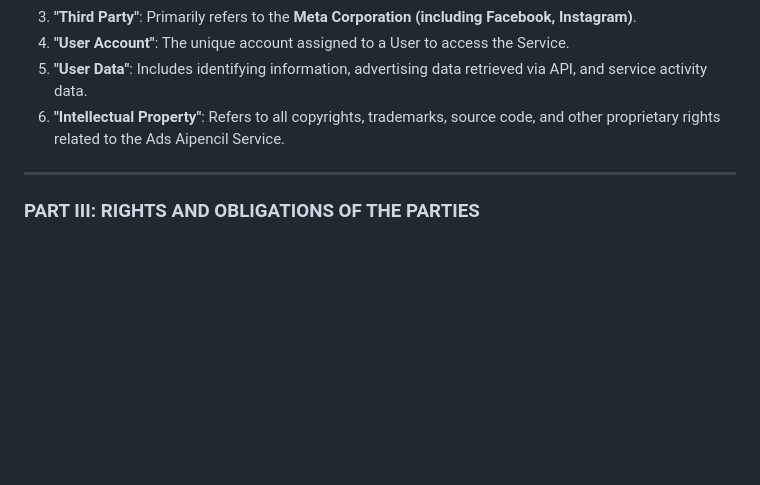
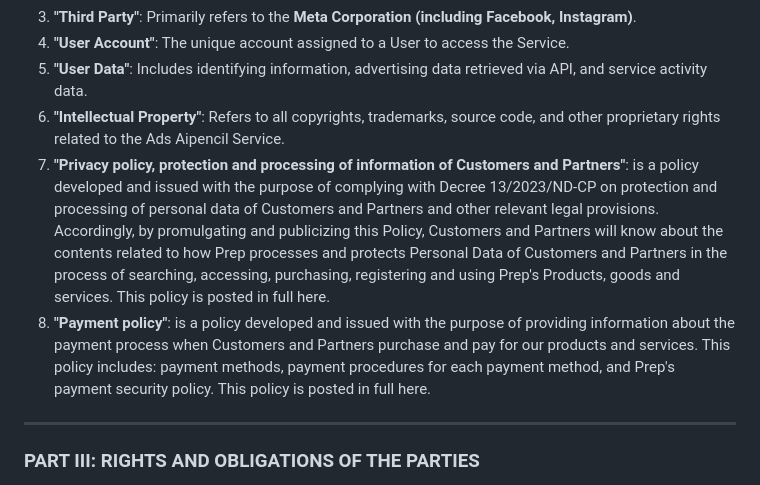
Before and after one commit to l4adeveloper/AIPencil-Ver1, a Markdown page: README.md, the part around the change. Drawn GitHub-style; blank space fills up the shorter version.

```diff
--- a/README.md
+++ b/README.md
@@ -33,6 +33,8 @@ This document also serves as the Privacy Policy for the Ads Aipencil application
 4.  **"User Account"**: The unique account assigned to a User to access the Service.
 5.  **"User Data"**: Includes identifying information, advertising data retrieved via API, and service activity data.
 6.  **"Intellectual Property"**: Refers to all copyrights, trademarks, source code, and other proprietary rights related to the Ads Aipencil Service.
+7.  **"Privacy policy, protection and processing of information of Customers and Partners"**: is a policy developed and issued with the purpose of complying with Decree 13/2023/ND-CP on protection and processing of personal data of Customers and Partners and other relevant legal provisions. Accordingly, by promulgating and publicizing this Policy, Customers and Partners will know about the contents related to how Prep processes and protects Personal Data of Customers and Partners in the process of searching, accessing, purchasing, registering and using Prep's Products, goods and services. This policy is posted in full here.
+8.  **"Payment policy"**: is a policy developed and issued with the purpose of providing information about the payment process when Customers and Partners purchase and pay for our products and services. This policy includes: payment methods, payment procedures for each payment method, and Prep's payment security policy. This policy is posted in full here.
 
 ---
 
```
